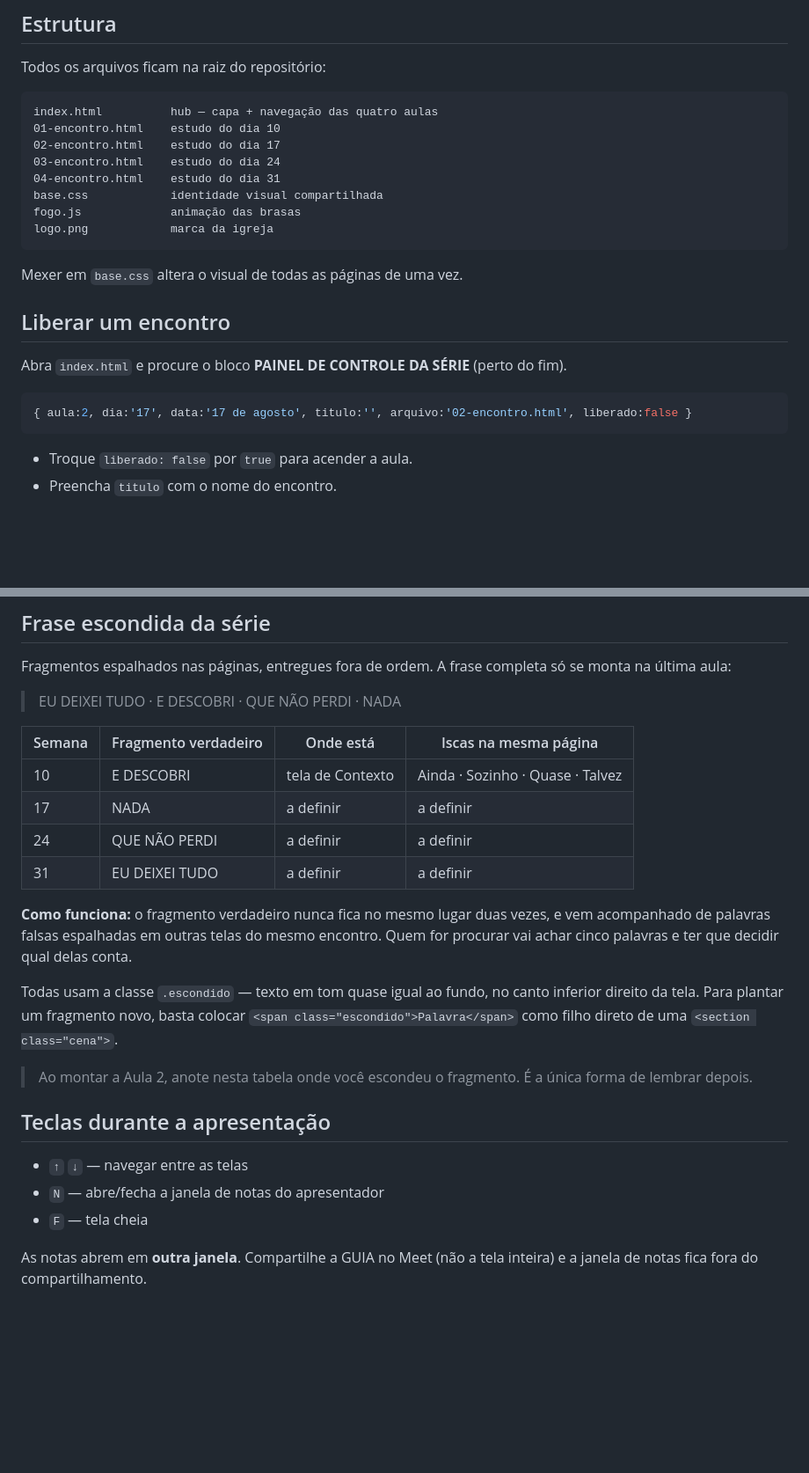
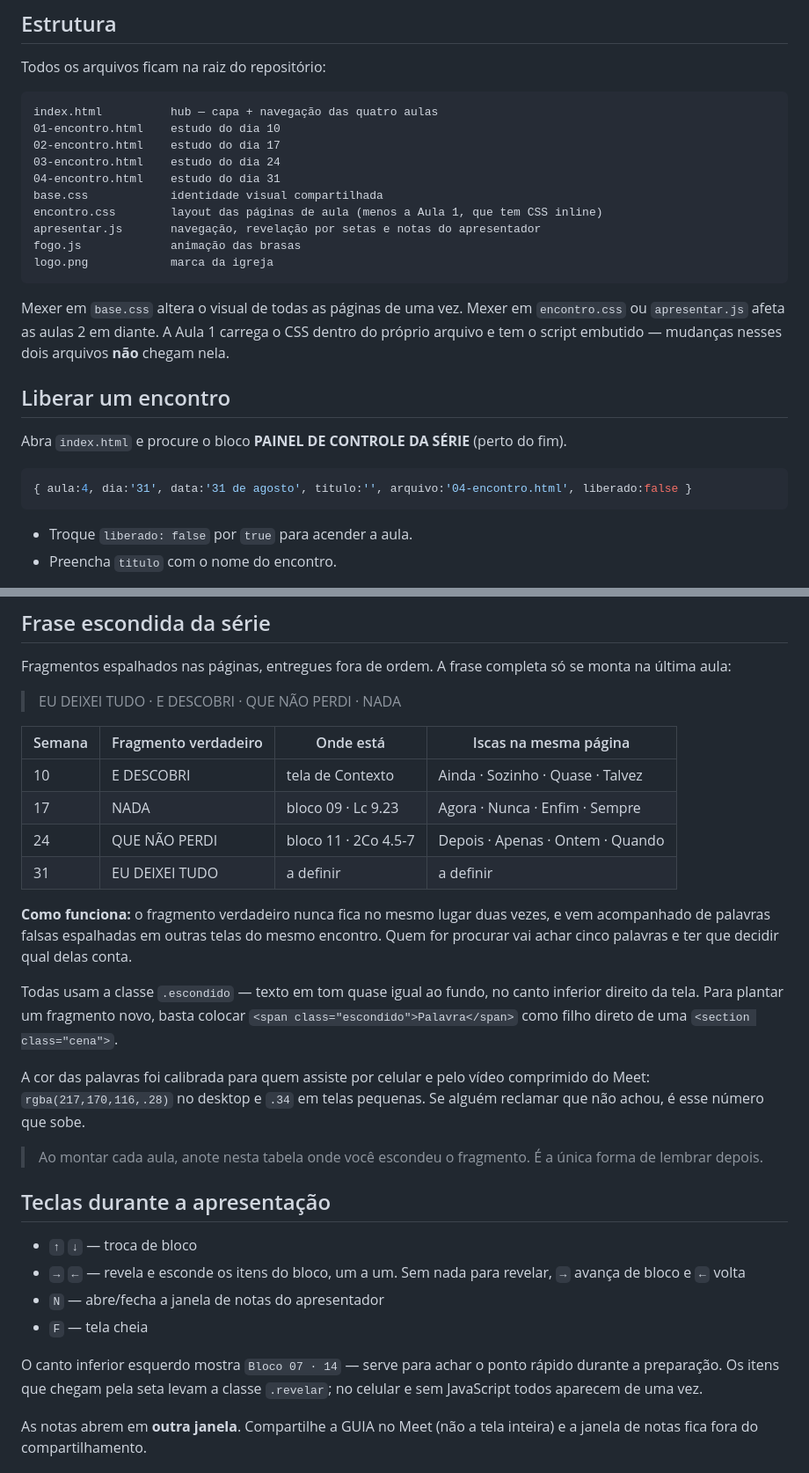
Before and after one commit to TreborHand/tornando-me-um-discipulo, a Markdown page: README.md, 2 parts joined by grey strips. Shown at 88% size. Drawn GitHub-style; blank space fills up the shorter version.

Commit message:
README.md: atualiza estrutura, teclas e a tabela do caca-palavras ate o dia 24
Updated content and formatting in README.md for clarity and organization.

````diff
--- a/README.md
+++ b/README.md
@@ -18,18 +18,23 @@ index.html          hub — capa + navegação das quatro aulas
 03-encontro.html    estudo do dia 24
 04-encontro.html    estudo do dia 31
 base.css            identidade visual compartilhada
+encontro.css        layout das páginas de aula (menos a Aula 1, que tem CSS inline)
+apresentar.js       navegação, revelação por setas e notas do apresentador
 fogo.js             animação das brasas
 logo.png            marca da igreja
 ```
 
 Mexer em `base.css` altera o visual de todas as páginas de uma vez.
+Mexer em `encontro.css` ou `apresentar.js` afeta as aulas 2 em diante.
+A Aula 1 carrega o CSS dentro do próprio arquivo e tem o script embutido —
+mudanças nesses dois arquivos **não** chegam nela.
 
 ## Liberar um encontro
 
 Abra `index.html` e procure o bloco **PAINEL DE CONTROLE DA SÉRIE** (perto do fim).
 
 ```js
-{ aula:2, dia:'17', data:'17 de agosto', titulo:'', arquivo:'02-encontro.html', liberado:false }
+{ aula:4, dia:'31', data:'31 de agosto', titulo:'', arquivo:'04-encontro.html', liberado:false }
 ```
 
 - Troque `liberado: false` por `true` para acender a aula.
@@ -47,12 +52,12 @@ A frase completa só se monta na última aula:
 
 > EU DEIXEI TUDO · E DESCOBRI · QUE NÃO PERDI · NADA
 
-| Semana | Fragmento verdadeiro | Onde está        | Iscas na mesma página            |
-| ------ | -------------------- | ---------------- | -------------------------------- |
-| 10     | E DESCOBRI           | tela de Contexto | Ainda · Sozinho · Quase · Talvez |
-| 17     | NADA                 | a definir        | a definir                        |
-| 24     | QUE NÃO PERDI        | a definir        | a definir                        |
-| 31     | EU DEIXEI TUDO       | a definir        | a definir                        |
+| Semana | Fragmento verdadeiro | Onde está            | Iscas na mesma página            |
+| ------ | -------------------- | -------------------- | -------------------------------- |
+| 10     | E DESCOBRI           | tela de Contexto     | Ainda · Sozinho · Quase · Talvez |
+| 17     | NADA                 | bloco 09 · Lc 9.23   | Agora · Nunca · Enfim · Sempre   |
+| 24     | QUE NÃO PERDI        | bloco 11 · 2Co 4.5-7 | Depois · Apenas · Ontem · Quando |
+| 31     | EU DEIXEI TUDO       | a definir            | a definir                        |
 
 **Como funciona:** o fragmento verdadeiro nunca fica no mesmo lugar duas vezes,
 e vem acompanhado de palavras falsas espalhadas em outras telas do mesmo encontro.
@@ -62,14 +67,24 @@ Todas usam a classe `.escondido` — texto em tom quase igual ao fundo, no canto
 inferior direito da tela. Para plantar um fragmento novo, basta colocar
 `<span class="escondido">Palavra</span>` como filho direto de uma `<section class="cena">`.
 
-> Ao montar a Aula 2, anote nesta tabela onde você escondeu o fragmento.
+A cor das palavras foi calibrada para quem assiste por celular e pelo vídeo
+comprimido do Meet: `rgba(217,170,116,.28)` no desktop e `.34` em telas
+pequenas. Se alguém reclamar que não achou, é esse número que sobe.
+
+> Ao montar cada aula, anote nesta tabela onde você escondeu o fragmento.
 > É a única forma de lembrar depois.
 
 ## Teclas durante a apresentação
 
-- `↑` `↓` — navegar entre as telas
+- `↑` `↓` — troca de bloco
+- `→` `←` — revela e esconde os itens do bloco, um a um. Sem nada para revelar,
+  `→` avança de bloco e `←` volta
 - `N` — abre/fecha a janela de notas do apresentador
 - `F` — tela cheia
+
+O canto inferior esquerdo mostra `Bloco 07 · 14` — serve para achar o ponto
+rápido durante a preparação. Os itens que chegam pela seta levam a classe
+`.revelar`; no celular e sem JavaScript todos aparecem de uma vez.
 
 As notas abrem em **outra janela**. Compartilhe a GUIA no Meet
 (não a tela inteira) e a janela de notas fica fora do compartilhamento.
````
